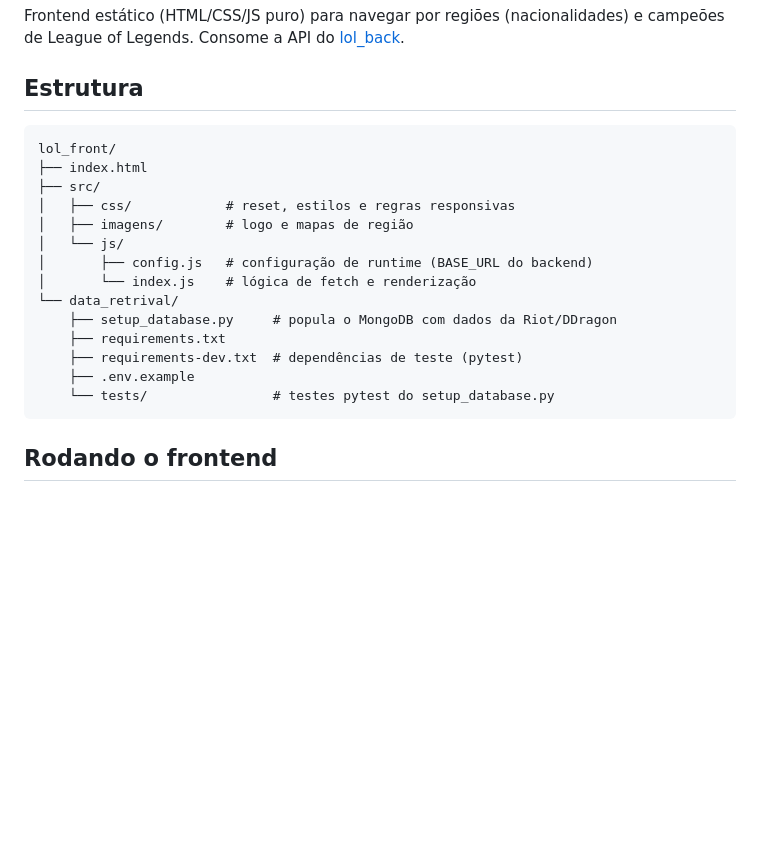
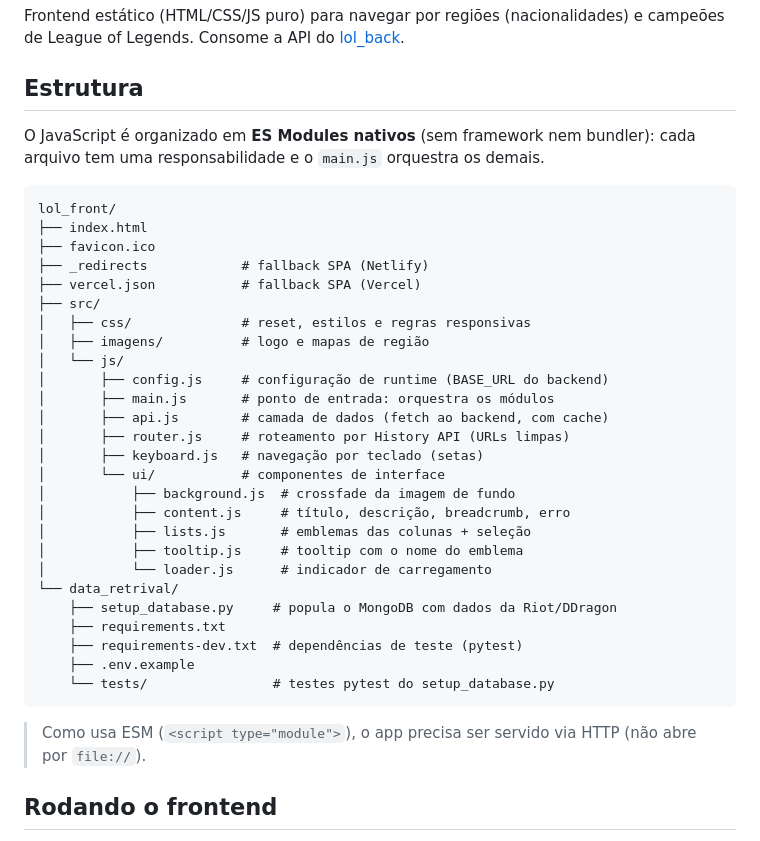
Before and after one commit to IannCarvalho/lol_front, a Markdown page: README.md, the part around the change. Rendered like a GitHub page; blank space fills up the shorter version.

Commit message:
docs: update structure to reflect ES module refactor, favicon and SPA configs

````diff
--- a/README.md
+++ b/README.md
@@ -4,15 +4,29 @@ Frontend estático (HTML/CSS/JS puro) para navegar por regiões (nacionalidades)
 
 ## Estrutura
 
+O JavaScript é organizado em **ES Modules nativos** (sem framework nem bundler): cada arquivo tem uma responsabilidade e o `main.js` orquestra os demais.
+
 ```
 lol_front/
 ├── index.html
+├── favicon.ico
+├── _redirects            # fallback SPA (Netlify)
+├── vercel.json           # fallback SPA (Vercel)
 ├── src/
-│   ├── css/            # reset, estilos e regras responsivas
-│   ├── imagens/        # logo e mapas de região
+│   ├── css/              # reset, estilos e regras responsivas
+│   ├── imagens/          # logo e mapas de região
 │   └── js/
-│       ├── config.js   # configuração de runtime (BASE_URL do backend)
-│       └── index.js    # lógica de fetch e renderização
+│       ├── config.js     # configuração de runtime (BASE_URL do backend)
+│       ├── main.js       # ponto de entrada: orquestra os módulos
+│       ├── api.js        # camada de dados (fetch ao backend, com cache)
+│       ├── router.js     # roteamento por History API (URLs limpas)
+│       ├── keyboard.js   # navegação por teclado (setas)
+│       └── ui/           # componentes de interface
+│           ├── background.js  # crossfade da imagem de fundo
+│           ├── content.js     # título, descrição, breadcrumb, erro
+│           ├── lists.js       # emblemas das colunas + seleção
+│           ├── tooltip.js     # tooltip com o nome do emblema
+│           └── loader.js      # indicador de carregamento
 └── data_retrival/
     ├── setup_database.py     # popula o MongoDB com dados da Riot/DDragon
     ├── requirements.txt
@@ -20,6 +34,8 @@ lol_front/
     ├── .env.example
     └── tests/                # testes pytest do setup_database.py
 ```
+
+> Como usa ESM (`<script type="module">`), o app precisa ser servido via HTTP (não abre por `file://`).
 
 ## Rodando o frontend
 
````
